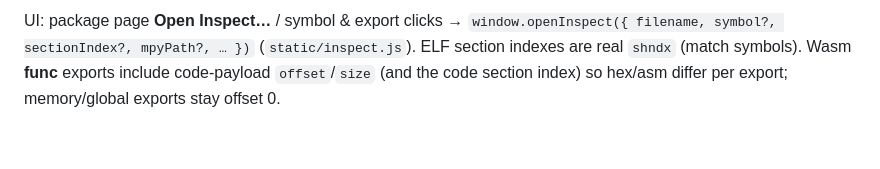
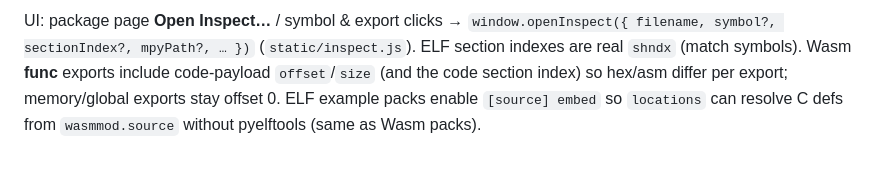
Before and after one commit to pymergetic-wasmmod/wasmmod-cdn, a Markdown page: docs/LAYOUT.md, the part around the change. Drawn GitHub-style.

Commit message:
Note ELF [source] embed for Inspect locations in LAYOUT.
Co-authored-by: Cursor <cursoragent@cursor.com>

```diff
--- a/docs/LAYOUT.md
+++ b/docs/LAYOUT.md
@@ -73,3 +73,5 @@ UI: package page **Open Inspect…** / symbol & export clicks →
 (`static/inspect.js`). ELF section indexes are real `shndx` (match symbols).
 Wasm **func** exports include code-payload `offset`/`size` (and the code section
 index) so hex/asm differ per export; memory/global exports stay offset 0.
+ELF example packs enable `[source] embed` so `locations` can resolve C defs from
+`wasmmod.source` without pyelftools (same as Wasm packs).
```
